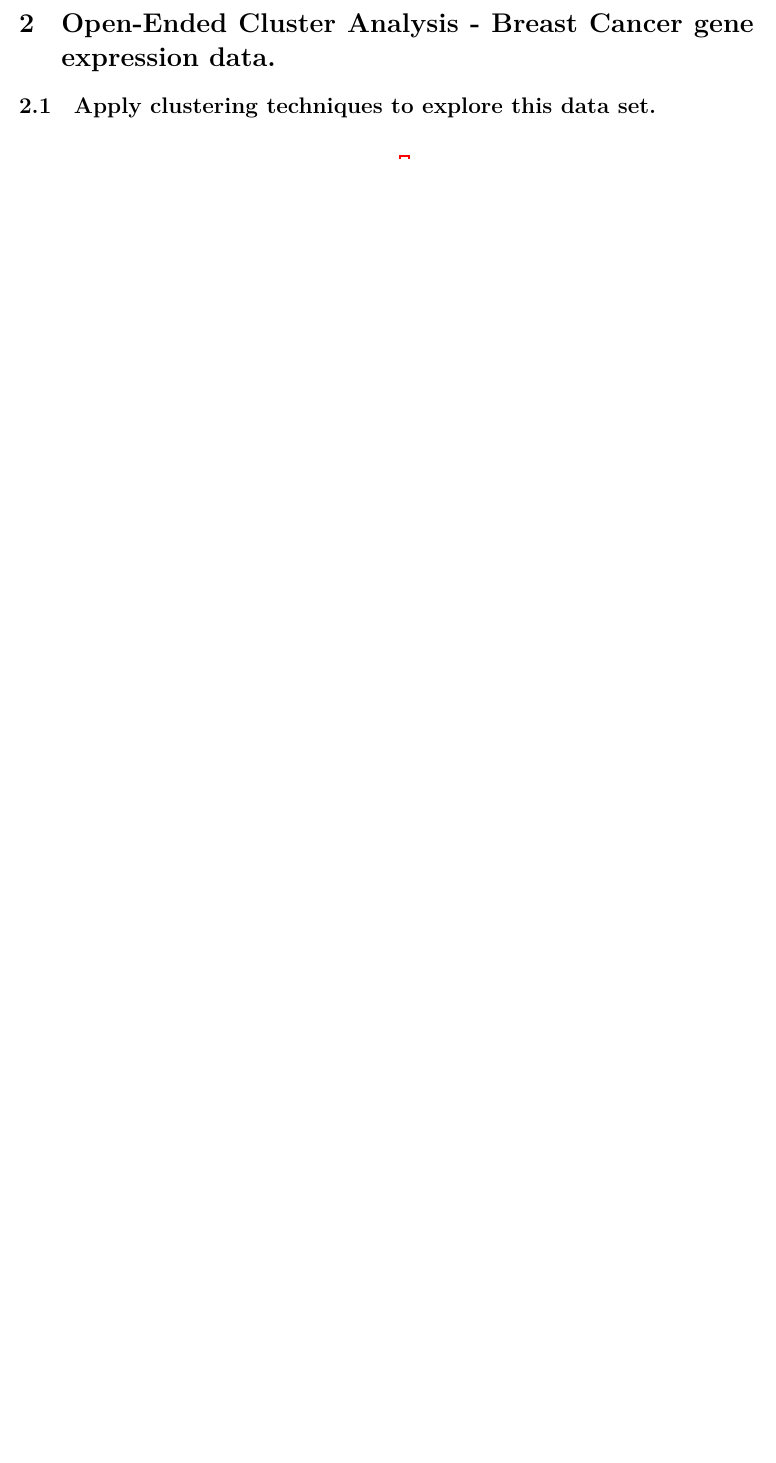
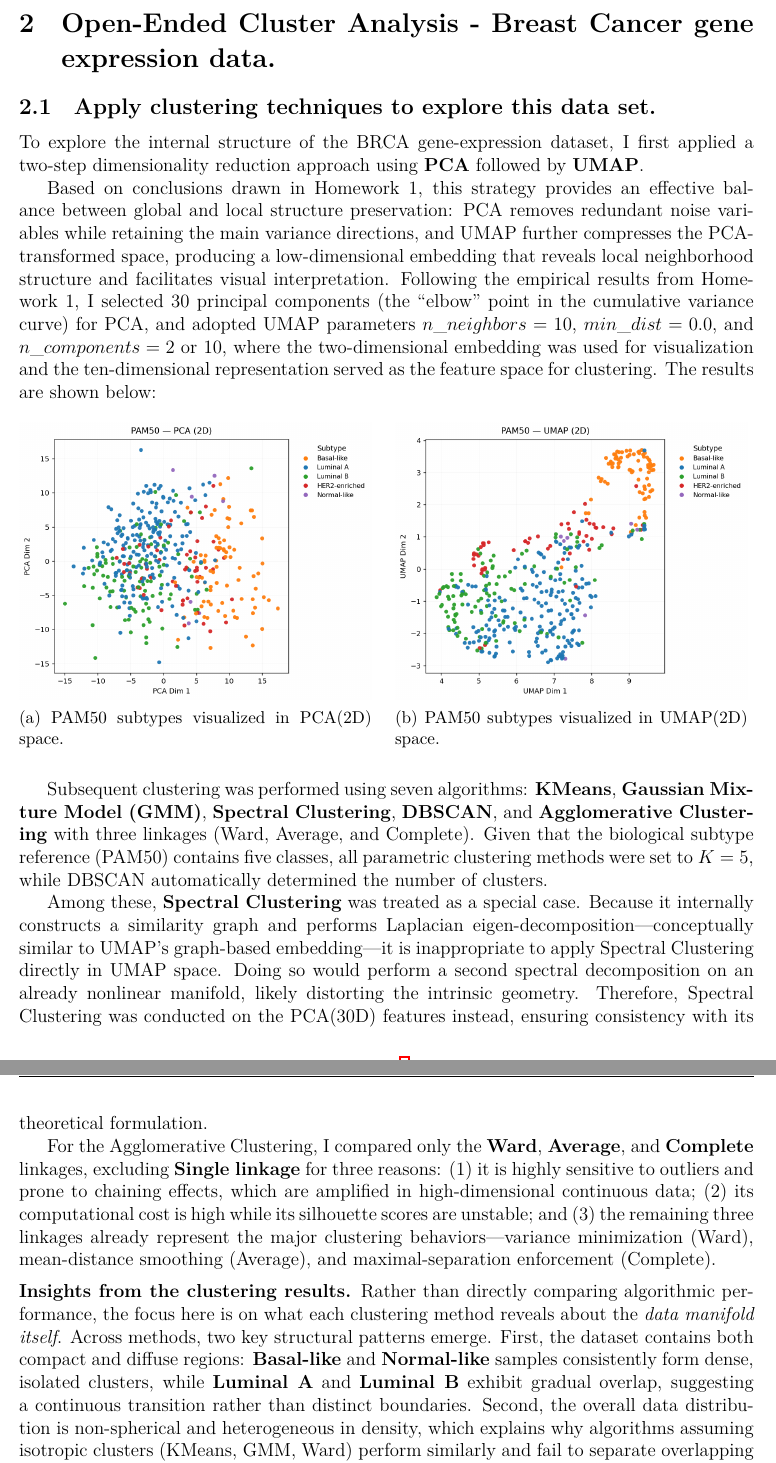
Before and after one commit to Schuyn/Unsupervised-Learning-Homework, a LaTeX problem sheet (Homework 2/Latex/Homework2_cs4570.tex): part of page 3 of 4 before the commit and two parts of pages 4 and 5 of 6 after it, the two joined at a grey line, cut so that both start at the same text, the shorter picture padded with empty space. The pictures show the PDF file Homework 2/Latex/Homework2_cs4570.pdf that the author committed with the source.

Commit message:
change dir of figures
fuck latex, fuck windows

```diff
--- a/Homework 2/Latex/Homework2_cs4570.tex
+++ b/Homework 2/Latex/Homework2_cs4570.tex
@@ -260,3 +260,48 @@ for discrete count data and offers comparable empirical performance.
 \section{Open-Ended Cluster Analysis - Breast Cancer gene expression data.}
 \subsection{Apply clustering techniques to explore this data set.}
 
+To explore the internal structure of the BRCA gene-expression dataset, I first applied a two-step dimensionality reduction approach using \textbf{PCA} followed by \textbf{UMAP}.
+
+Based on conclusions drawn in Homework 1, this strategy provides an effective balance between global and local structure preservation:
+PCA removes redundant noise variables while retaining the main variance directions, and UMAP further compresses the PCA-transformed space, producing a low-dimensional embedding that reveals local neighborhood structure and facilitates visual interpretation.
+Following the empirical results from Homework 1, I selected 30 principal components (the ``elbow'' point in the cumulative variance curve) for PCA,
+and adopted UMAP parameters $n\_neighbors=10$, $min\_dist=0.0$, and $n\_components=2$ or $10$, where the two-dimensional embedding was used for visualization and the ten-dimensional representation served as the feature space for clustering.
+The results are shown below:
+\begin{figure}[H]
+    \centering
+    \begin{subfigure}[b]{0.48\textwidth}
+        \centering
+        \includegraphics[width=\linewidth]{"Figures/pam50__pca2.png"}
+        \caption{PAM50 subtypes visualized in PCA(2D) space.}
+        \label{fig:pam50_pca2}
+    \end{subfigure}
+    \hfill
+    \begin{subfigure}[b]{0.48\textwidth}
+        \centering
+        \includegraphics[width=\linewidth]{"Figures/pam50__umap2.png"}
+        \caption{PAM50 subtypes visualized in UMAP(2D) space.}
+        \label{fig:pam50_umap2}
+    \end{subfigure}
+    \label{fig:pam50_embeddings}
+\end{figure}
+
+Subsequent clustering was performed using seven algorithms: \textbf{KMeans}, \textbf{Gaussian Mixture Model (GMM)}, \textbf{Spectral Clustering}, \textbf{DBSCAN}, and \textbf{Agglomerative Clustering} with three linkages (Ward, Average, and Complete).
+Given that the biological subtype reference (PAM50) contains five classes, all parametric clustering methods were set to $K=5$, while DBSCAN automatically determined the number of clusters.
+
+Among these, \textbf{Spectral Clustering} was treated as a special case.
+Because it internally constructs a similarity graph and performs Laplacian eigen-decomposition—conceptually similar to UMAP’s graph-based embedding—it is inappropriate to apply Spectral Clustering directly in UMAP space.
+Doing so would perform a second spectral decomposition on an already nonlinear manifold, likely distorting the intrinsic geometry.
+Therefore, Spectral Clustering was conducted on the PCA(30D) features instead, ensuring consistency with its theoretical formulation.
+
+For the Agglomerative Clustering, I compared only the \textbf{Ward}, \textbf{Average}, and \textbf{Complete} linkages, excluding \textbf{Single linkage} for three reasons:
+(1) it is highly sensitive to outliers and prone to chaining effects, which are amplified in high-dimensional continuous data;
+(2) its computational cost is high while its silhouette scores are unstable; and
+(3) the remaining three linkages already represent the major clustering behaviors—variance minimization (Ward), mean-distance smoothing (Average), and maximal-separation enforcement (Complete).
+
+\vspace{0.5em}
+\noindent\textbf{Insights from the clustering results.}
+Rather than directly comparing algorithmic performance, the focus here is on what each clustering method reveals about the \emph{data manifold itself}.
+Across methods, two key structural patterns emerge.
+First, the dataset contains both compact and diffuse regions: \textbf{Basal-like} and \textbf{Normal-like} samples consistently form dense, isolated clusters,
+while \textbf{Luminal~A} and \textbf{Luminal~B} exhibit gradual overlap, suggesting a continuous transition rather than distinct boundaries.
+Second, the overall data distribution is non-spherical and heterogeneous in density, which explains why algorithms assuming isotropic clusters (KMeans, GMM, Ward) perform similarly and fail to separate overlapping subtypes.
```
Also changed, not shown: Homework 2/Code/Problem_2.py (+2 -3 lines), Homework 2/Latex/中文报告文案.md (+14 -2 lines), Homework 2/Latex/Figures/cluster__agg_average_k5_umap2.png (renamed from Homework 2/Code/Result/Problem_2/cluster__agg_average_k5_umap2.png), Homework 2/Latex/Figures/cluster__agg_complete_k5_umap2.png (renamed from Homework 2/Code/Result/Problem_2/cluster__agg_complete_k5_umap2.png), Homework 2/Latex/Figures/cluster__agg_ward_k5_umap2.png (renamed from Homework 2/Code/Result/Problem_2/cluster__agg_ward_k5_umap2.png), Homework 2/Latex/Figures/cluster__dbscan_eps0p5_min10_umap2.png (renamed from Homework 2/Code/Result/Problem_2/cluster__dbscan_eps0p5_min10_umap2.png), Homework 2/Latex/Figures/cluster__gmm_k5_umap2.png (renamed from Homework 2/Code/Result/Problem_2/cluster__gmm_k5_umap2.png), Homework 2/Latex/Figures/cluster__kmeans_k5_umap2.png (renamed from Homework 2/Code/Result/Problem_2/cluster__kmeans_k5_umap2.png), Homework 2/Latex/Figures/cluster__spectral_pca_umap2.png (renamed from Homework 2/Code/Result/Problem_2/cluster__spectral_pca_umap2.png), Homework 2/Latex/Figures/pam50__pca2.png (renamed from Homework 2/Code/Result/Problem_2/pam50__pca2.png), Homework 2/Latex/Figures/pam50__umap2.png (renamed from Homework 2/Code/Result/Problem_2/pam50__umap2.png), Homework 2/Latex/Homework2_cs4570.pdf, Homework 2/Latex/Homework2_cs4570.tex (7 more changed lines), 1 other file.
